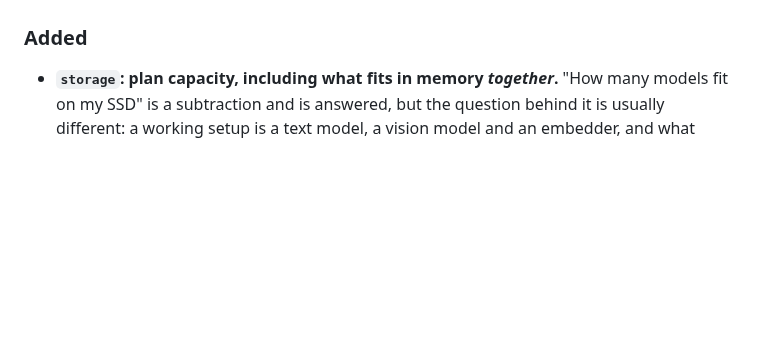
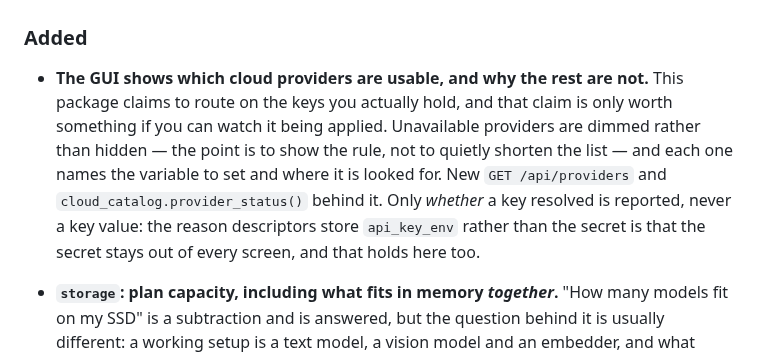
Before and after one commit to warith-harchaoui/best-engine-ai-helper, a Markdown page: CHANGELOG.md, the part around the change. Rendered like a GitHub page; blank space fills up the shorter version.

```diff
--- a/CHANGELOG.md
+++ b/CHANGELOG.md
@@ -52,6 +52,16 @@ All notable changes to best-engine-ai-helper are documented here.
   catalog.
 
 ### Added
+
+- **The GUI shows which cloud providers are usable, and why the rest are not.**
+  This package claims to route on the keys you actually hold, and that claim is
+  only worth something if you can watch it being applied. Unavailable providers
+  are dimmed rather than hidden — the point is to show the rule, not to quietly
+  shorten the list — and each one names the variable to set and where it is
+  looked for. New `GET /api/providers` and `cloud_catalog.provider_status()`
+  behind it. Only *whether* a key resolved is reported, never a key value: the
+  reason descriptors store `api_key_env` rather than the secret is that the
+  secret stays out of every screen, and that holds here too.
 
 - **`storage`: plan capacity, including what fits in memory *together*.**
   "How many models fit on my SSD" is a subtraction and is answered, but the
```
Also changed, not shown: GUI.md (+19 -1 lines), assets/screenshots/gui-providers.png (added), 5 other files.
